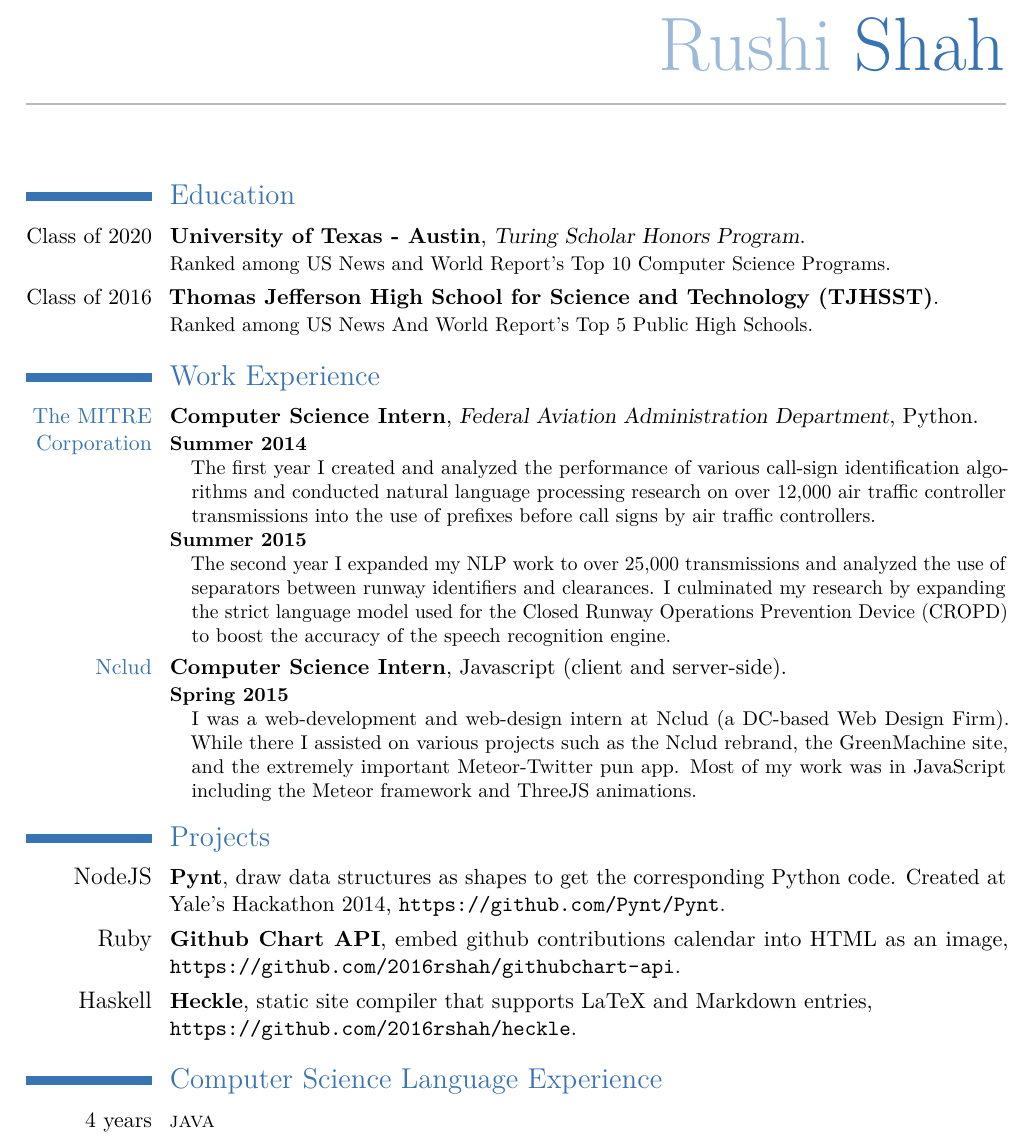
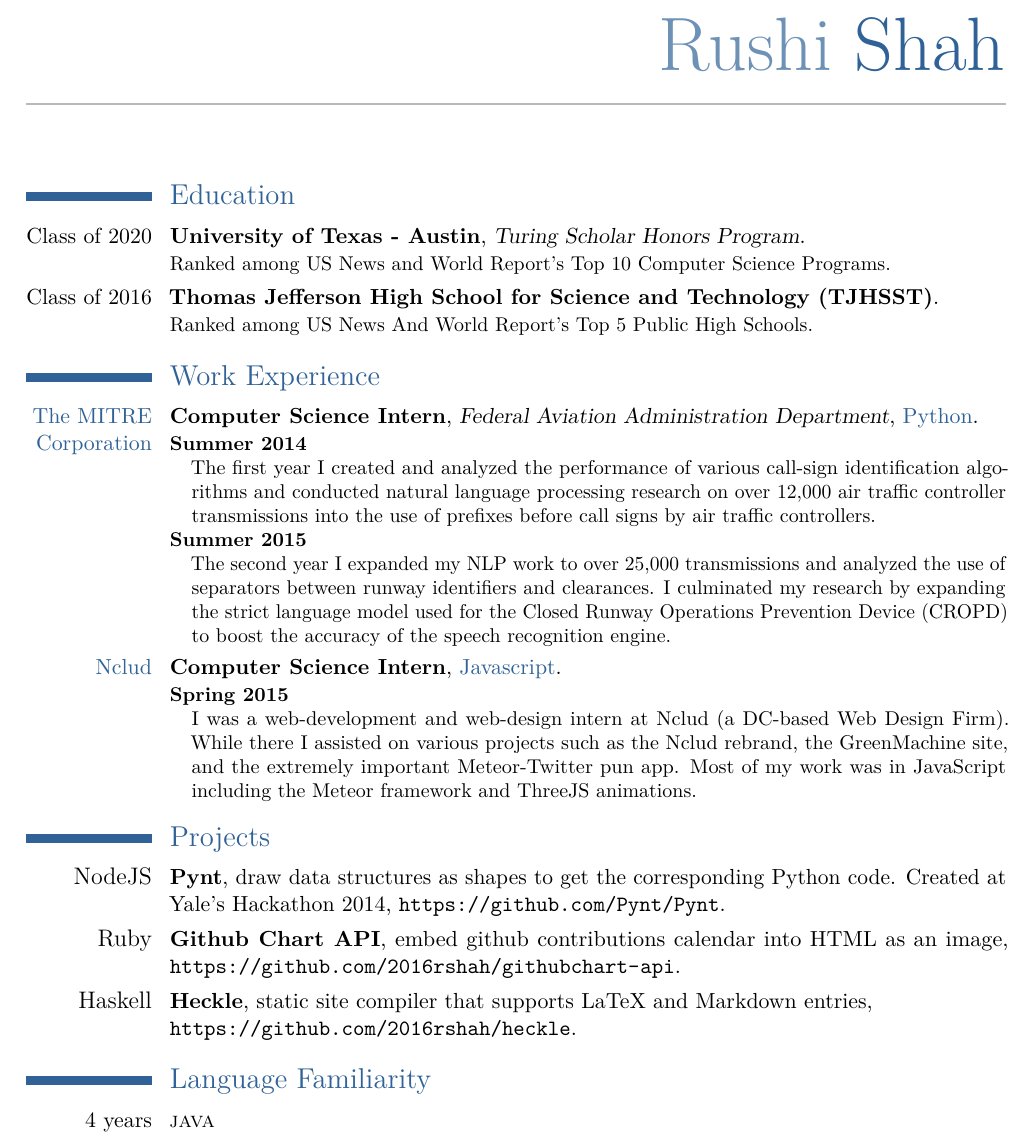
Before and after one commit to 2016rshah/resume, a LaTeX CV (latex_resume/Rushi_Shah_Resume.tex, which reads latex_resume/moderncvcolorblue.sty, latex_resume/moderncvstylecasual.sty): part of the page, cut so that both start at the same text. Compiled offline with pdfLaTeX.

Commit message:
Tweaked color, changed language wording, and made certain words pop

```diff
--- a/latex_resume/Rushi_Shah_Resume.tex
+++ b/latex_resume/Rushi_Shah_Resume.tex
@@ -70,7 +70,7 @@
 
 \section{Work Experience}
 
-\cventry{{\color{color1}The MITRE Corporation}}{Computer Science Intern}{Federal Aviation Administration Department}{}{Python}{
+\cventry{{\color{color1}The MITRE Corporation}}{Computer Science Intern}{Federal Aviation Administration Department}{}{{\color{color1}Python}}{
 	\begin{description}
 	  \item[Summer 2014] \hfill \\
 	  The first year I created and analyzed the performance of various call-sign identification algorithms and conducted natural language processing research on over 12,000 air traffic controller transmissions into the use of prefixes before call signs by air traffic controllers.
@@ -81,7 +81,7 @@
 
 \hfill
 
-\cventry{{\color{color1}Nclud}}{Computer Science Intern}{}{}{Javascript (client and server-side)}{
+\cventry{{\color{color1}Nclud}}{Computer Science Intern}{}{}{{\color{color1}Javascript}}{
 	\begin{description}
 	  \item[Spring 2015] \hfill \\
 	  I was a web-development and web-design intern at Nclud (a DC-based Web Design Firm). While there I assisted on various projects such as the Nclud rebrand, the GreenMachine site, and the extremely important Meteor-Twitter pun app. Most of my work was in JavaScript including the Meteor framework and ThreeJS animations.
@@ -101,7 +101,7 @@
 %	COMPUTER SKILLS SECTION
 %----------------------------------------------------------------------------------------
 
-\section{Computer Science Language Experience}
+\section{Language Familiarity}
 
 \cvitem{4 years}{\textsc{java}}
 \cvitem{3 years}{\textsc{python}, \textsc{javascript}}
--- a/latex_resume/moderncvcolorblue.sty
+++ b/latex_resume/moderncvcolorblue.sty
@@ -17,7 +17,9 @@
 %                color scheme definition
 %-------------------------------------------------------------------------------
 \definecolor{color0}{rgb}{0,0,0}% black
-\definecolor{color1}{rgb}{0.22,0.45,0.70}% light blue
+%\definecolor{color1}{rgb}{0.22,0.45,0.70}% light blue
+\definecolor{color1}{RGB}{48, 98, 151}
+%\definecolor{color1}{RGB}{207, 83, 0}
 \definecolor{color2}{rgb}{0.45,0.45,0.45}% dark grey
 
 
--- a/latex_resume/moderncvstylecasual.sty
+++ b/latex_resume/moderncvstylecasual.sty
@@ -91,7 +91,7 @@
   \@initializelength{\makecvtitlepicturewidth}%
   \settowidth{\makecvtitlepicturewidth}{\usebox{\makecvtitlepicturebox}}%
   \parbox[b]{\textwidth-\makecvtitlepicturewidth}{%
-    \raggedleft\namefont{\color{color1!50}\@firstname} {\color{color1}\@familyname}}\\[.35em]% alternate design: \MakeLowercase and no space
+    \raggedleft\namefont{\color{color1!70}\@firstname} {\color{color1}\@familyname}}\\[.35em]% alternate design: \MakeLowercase and no space
   {\color{color2!50}\rule{\textwidth}{.25ex}}%
   % optional title
   \ifthenelse{\equal{\@title}{}}{}{\\[1.25em]\null\hfill\titlestyle{\@title}}\\[1em]% \null is required as there is no box on the line after \\, so glue (and leaders) disappears; this is in contrast to after \par, where the next line starts with an indent box (even after \noindent).
```
Also changed, not shown: Rushi_Shah_Resume.pdf, latex_resume/Rushi_Shah_Resume.pdf, 1 other file.
